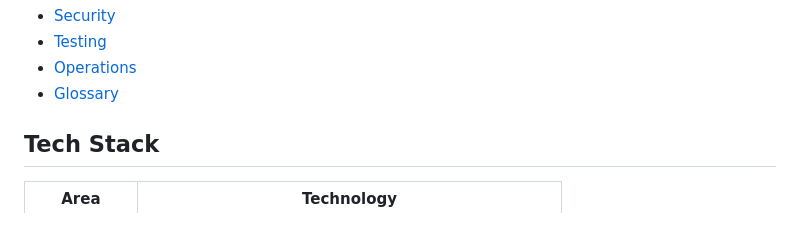
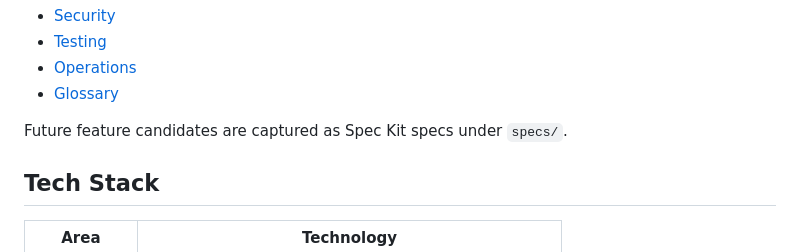
Before and after one commit to jaeyeopme/resrv, a Markdown page: README.md, the part around one of its changes. GitHub-like rendering; blank space fills up the shorter version.

Commit message:
docs(spec): add post-baseline candidates

```diff
--- a/README.md
+++ b/README.md
@@ -46,6 +48,8 @@ Supporting docs:
 - [Testing](docs/testing.md)
 - [Operations](docs/operations.md)
 - [Glossary](docs/glossary.md)
+
+Future feature candidates are captured as Spec Kit specs under `specs/`.
 
 ## Tech Stack
 
```
Also changed, not shown: other parts of README.md (+2 -0 lines).
